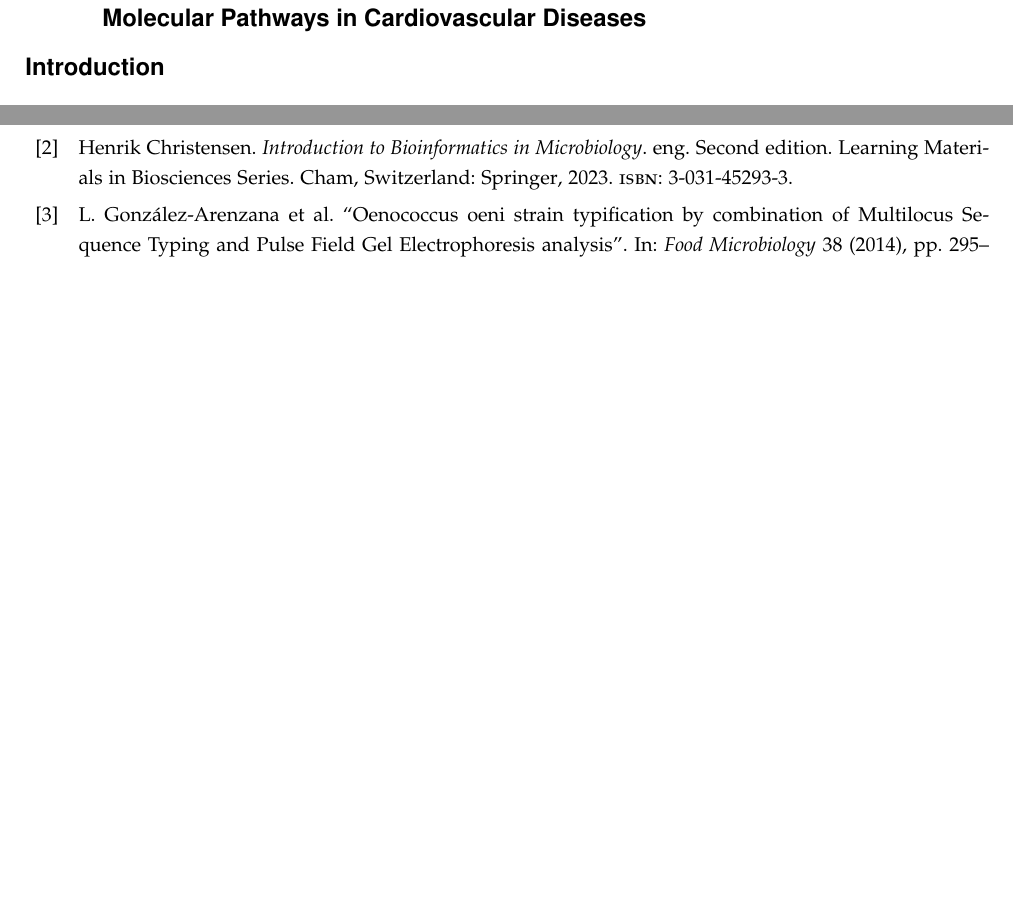
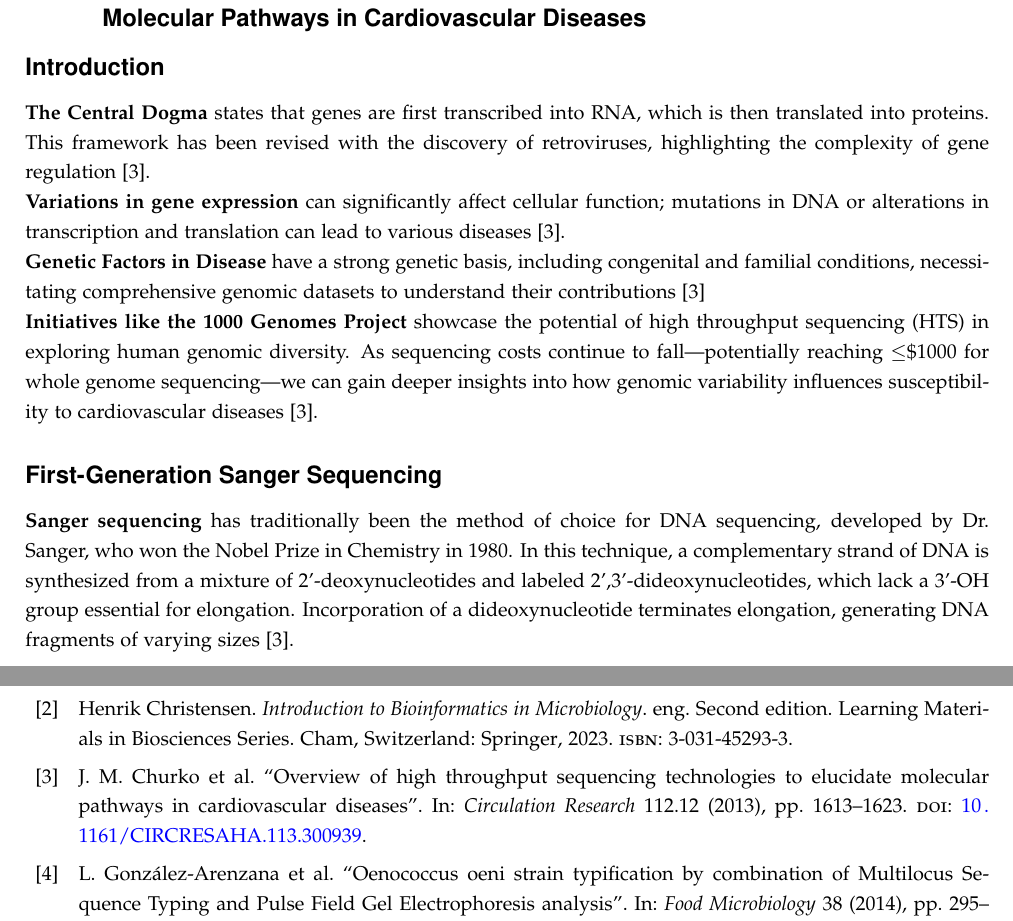
Before and after one commit to DanishUnicorn/tcp, a LaTeX thesis (Microbiology Notes/main.tex, which reads Microbiology Notes/TexFiles/chapter5.tex): two parts of pages 85 and 91 of 100 before the commit and two parts of pages 85 and 91 of 101 after it, joined at a grey line, cut so that both start at the same text, the shorter picture padded with empty space. The pictures show the PDF file Microbiology Notes/main.pdf that the author committed with the source.

Commit message:
Resolved some compilation errors

```diff
--- a/Microbiology Notes/TexFiles/chapter5.tex
+++ b/Microbiology Notes/TexFiles/chapter5.tex
@@ -2018,3 +2018,13 @@ This RM serves as a comprehensive introduction to the principles for isolating m
 \section{5\texorpdfstring{\textsuperscript{th}}{th} lecture}
 \subsection{Article 1 - Overview of High Throughput Sequencing Technologies to Elucidate Molecular Pathways in Cardiovascular Diseases}
 \subsubsection*{Introduction}
+\textbf{The Central Dogma} states that genes are first transcribed into RNA, which is then translated into proteins. This framework has been revised with the discovery of retroviruses, highlighting the complexity of gene regulation \cite*{L5-HighThroughput}.
+
+\textbf{Variations in gene expression} can significantly affect cellular function; mutations in DNA or alterations in transcription and translation can lead to various diseases \cite*{L5-HighThroughput}.
+
+\textbf{Genetic Factors in Disease} have a strong genetic basis, including congenital and familial conditions, necessitating comprehensive genomic datasets to understand their contributions \cite*{L5-HighThroughput}
+
+\textbf{Initiatives like the 1000 Genomes Project} showcase the potential of high throughput sequencing (HTS) in exploring human genomic diversity. As sequencing costs continue to fall—potentially reaching $\leq$\$1000 for whole genome sequencing—we can gain deeper insights into how genomic variability influences susceptibility to cardiovascular diseases \cite*{L5-HighThroughput}.
+
+\subsubsection{First-Generation Sanger Sequencing}
+\textbf{Sanger sequencing} has traditionally been the method of choice for DNA sequencing, developed by Dr. Sanger, who won the Nobel Prize in Chemistry in 1980. In this technique, a complementary strand of DNA is synthesized from a mixture of 2'-deoxynucleotides and labeled 2',3'-dideoxynucleotides, which lack a 3'-OH group essential for elongation. Incorporation of a dideoxynucleotide terminates elongation, generating DNA fragments of varying sizes \cite*{L5-HighThroughput}.
```
Also changed, not shown: Microbiology Notes/main.pdf.
